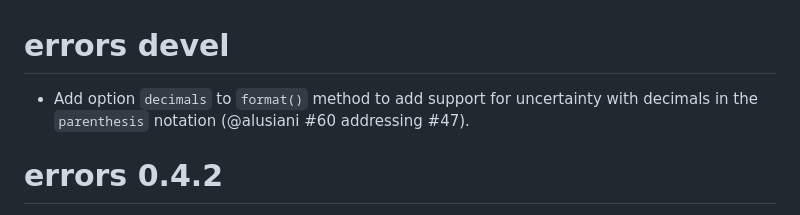
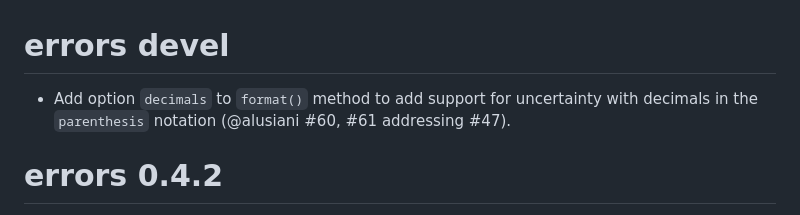
Before and after one commit to r-quantities/errors, a Markdown page: NEWS.md, the part around the change. Rendered like a GitHub page.

Commit message:
update NEWS

```diff
--- a/NEWS.md
+++ b/NEWS.md
@@ -1,7 +1,7 @@
 # errors devel
 
 - Add option `decimals` to `format()` method to add support for uncertainty with
-  decimals in the `parenthesis` notation (@alusiani #60 addressing #47).
+  decimals in the `parenthesis` notation (@alusiani #60, #61 addressing #47).
 
 # errors 0.4.2
 
```
